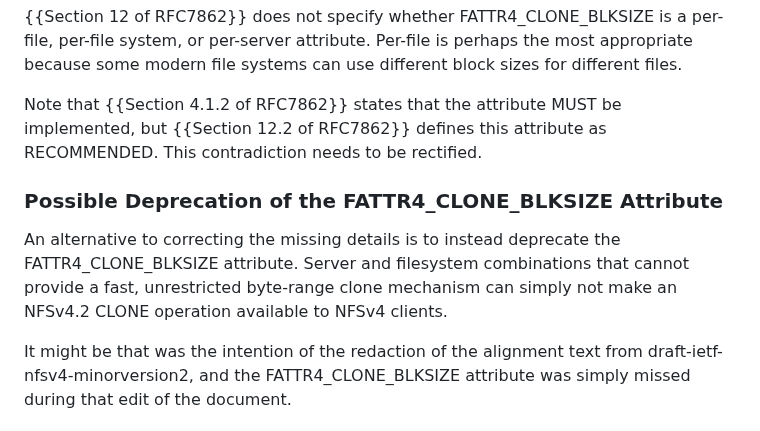
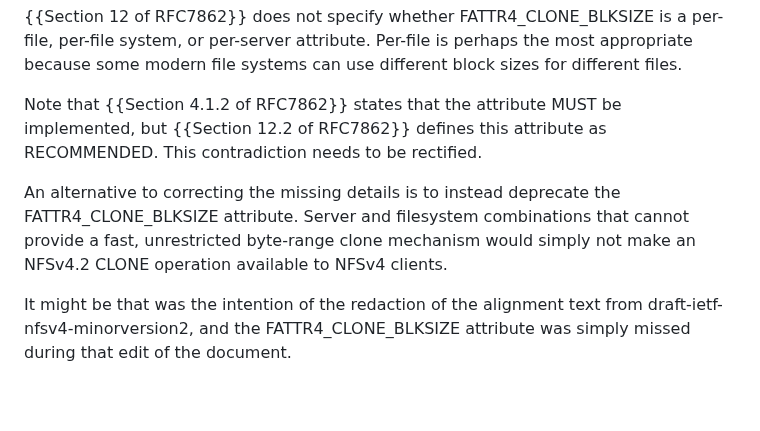
Before and after one commit to chucklever/i-d-update-copy-spec, a Markdown page: draft-cel-nfsv4-copy-implementation-experience.md, the part around the change. Drawn GitHub-style; blank space fills up the shorter version.

Commit message:
Remove an unnecessary subsection break
There isn't a strong need to separate the mention of deprecation into its own subsection.

```diff
--- a/draft-cel-nfsv4-copy-implementation-experience.md
+++ b/draft-cel-nfsv4-copy-implementation-experience.md
@@ -893,12 +893,10 @@ Note that {{Section 4.1.2 of RFC7862}} states that the attribute MUST
 be implemented, but {{Section 12.2 of RFC7862}} defines this attribute
 as RECOMMENDED. This contradiction needs to be rectified.
 
-### Possible Deprecation of the FATTR4_CLONE_BLKSIZE Attribute
-
 An alternative to correcting the missing details is to instead
 deprecate the FATTR4_CLONE_BLKSIZE attribute. Server and filesystem
 combinations that cannot provide a fast, unrestricted byte-range clone
-mechanism can simply not make an NFSv4.2 CLONE operation available to
+mechanism would simply not make an NFSv4.2 CLONE operation available to
 NFSv4 clients.
 
 It might be that was the intention of the redaction of the alignment
```
